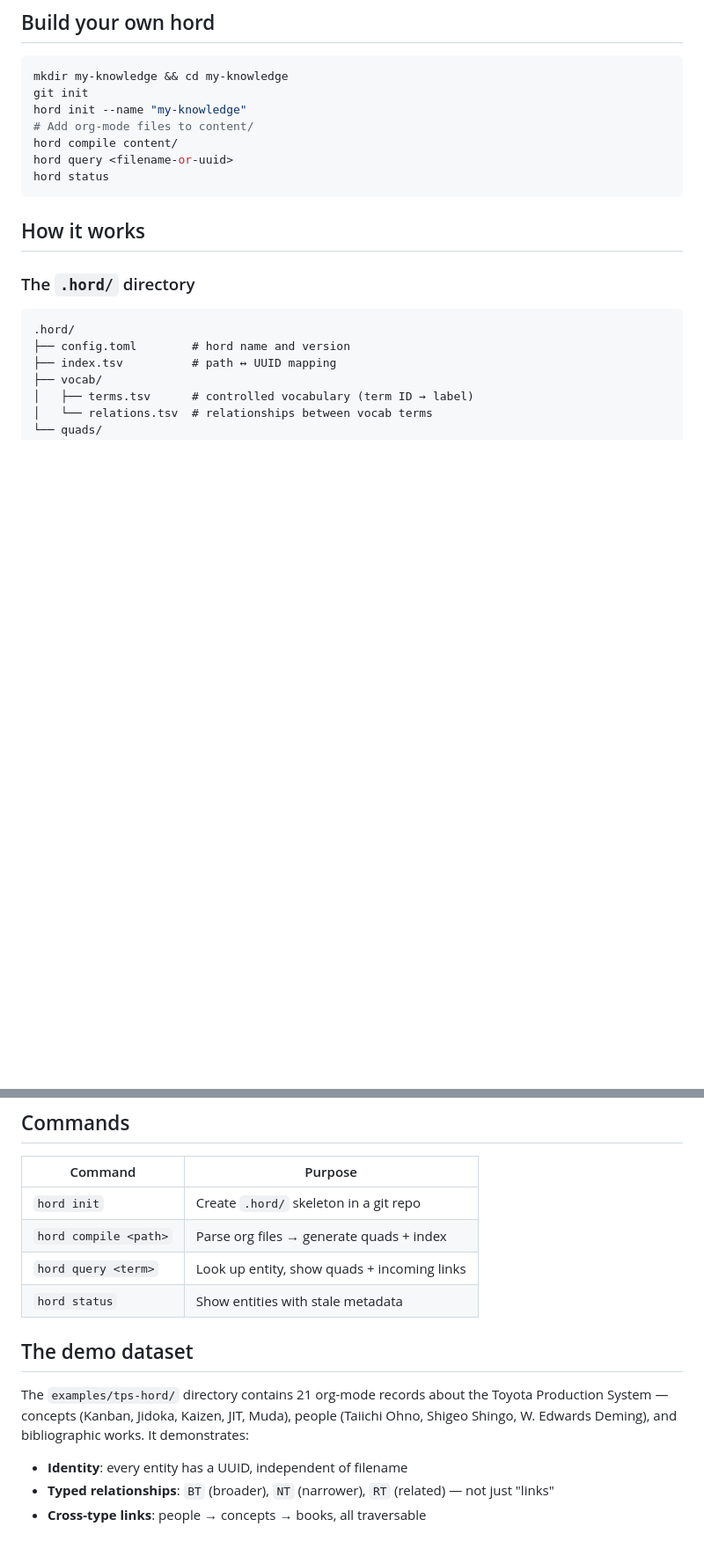
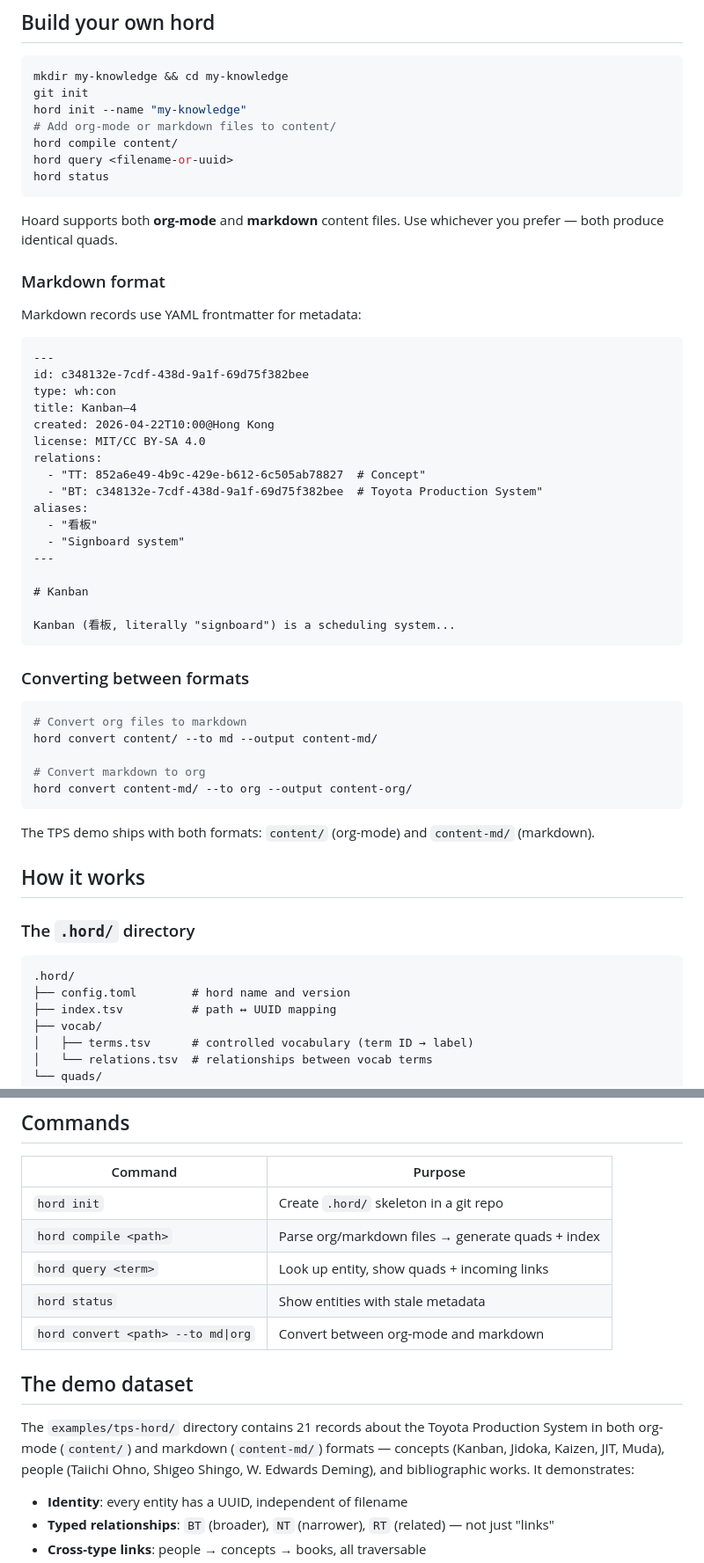
Before and after one commit to chenla/hoard, a Markdown page: README.md, 2 parts joined by grey strips. Shown at 88% size. Rendered like a GitHub page; blank space fills up the shorter version.

Commit message:
Update README: markdown support, convert command, fix repo URL
Co-Authored-By: Claude Opus 4.6 (1M context) <noreply@anthropic.com>

````diff
--- a/README.md
+++ b/README.md
@@ -76,11 +76,49 @@ That's one query showing: 5 sub-concepts, 4 related concepts, an alias, and 14 i
 mkdir my-knowledge && cd my-knowledge
 git init
 hord init --name "my-knowledge"
-# Add org-mode files to content/
+# Add org-mode or markdown files to content/
 hord compile content/
 hord query <filename-or-uuid>
 hord status
 ```
+
+Hoard supports both **org-mode** and **markdown** content files. Use whichever you prefer — both produce identical quads.
+
+### Markdown format
+
+Markdown records use YAML frontmatter for metadata:
+
+```markdown
+---
+id: c348132e-7cdf-438d-9a1f-69d75f382bee
+type: wh:con
+title: Kanban—4
+created: 2026-04-22T10:00@Hong Kong
+license: MIT/CC BY-SA 4.0
+relations:
+  - "TT: 852a6e49-4b9c-429e-b612-6c505ab78827  # Concept"
+  - "BT: c348132e-7cdf-438d-9a1f-69d75f382bee  # Toyota Production System"
+aliases:
+  - "看板"
+  - "Signboard system"
+---
+
+# Kanban
+
+Kanban (看板, literally "signboard") is a scheduling system...
+```
+
+### Converting between formats
+
+```bash
+# Convert org files to markdown
+hord convert content/ --to md --output content-md/
+
+# Convert markdown to org
+hord convert content-md/ --to org --output content-org/
+```
+
+The TPS demo ships with both formats: `content/` (org-mode) and `content-md/` (markdown).
 
 ## How it works
 
@@ -134,13 +172,14 @@ The context column in every quad is the git blob hash of the source file at the
 | Command | Purpose |
 |---|---|
 | `hord init` | Create `.hord/` skeleton in a git repo |
-| `hord compile <path>` | Parse org files → generate quads + index |
+| `hord compile <path>` | Parse org/markdown files → generate quads + index |
 | `hord query <term>` | Look up entity, show quads + incoming links |
 | `hord status` | Show entities with stale metadata |
+| `hord convert <path> --to md\|org` | Convert between org-mode and markdown |
 
 ## The demo dataset
 
-The `examples/tps-hord/` directory contains 21 org-mode records about the Toyota Production System — concepts (Kanban, Jidoka, Kaizen, JIT, Muda), people (Taiichi Ohno, Shigeo Shingo, W. Edwards Deming), and bibliographic works. It demonstrates:
+The `examples/tps-hord/` directory contains 21 records about the Toyota Production System in both org-mode (`content/`) and markdown (`content-md/`) formats — concepts (Kanban, Jidoka, Kaizen, JIT, Muda), people (Taiichi Ohno, Shigeo Shingo, W. Edwards Deming), and bibliographic works. It demonstrates:
 
 - **Identity**: every entity has a UUID, independent of filename
 - **Typed relationships**: `BT` (broader), `NT` (narrower), `RT` (related) — not just "links"
````
Also changed, not shown: other parts of README.md (+4 -3 lines).
